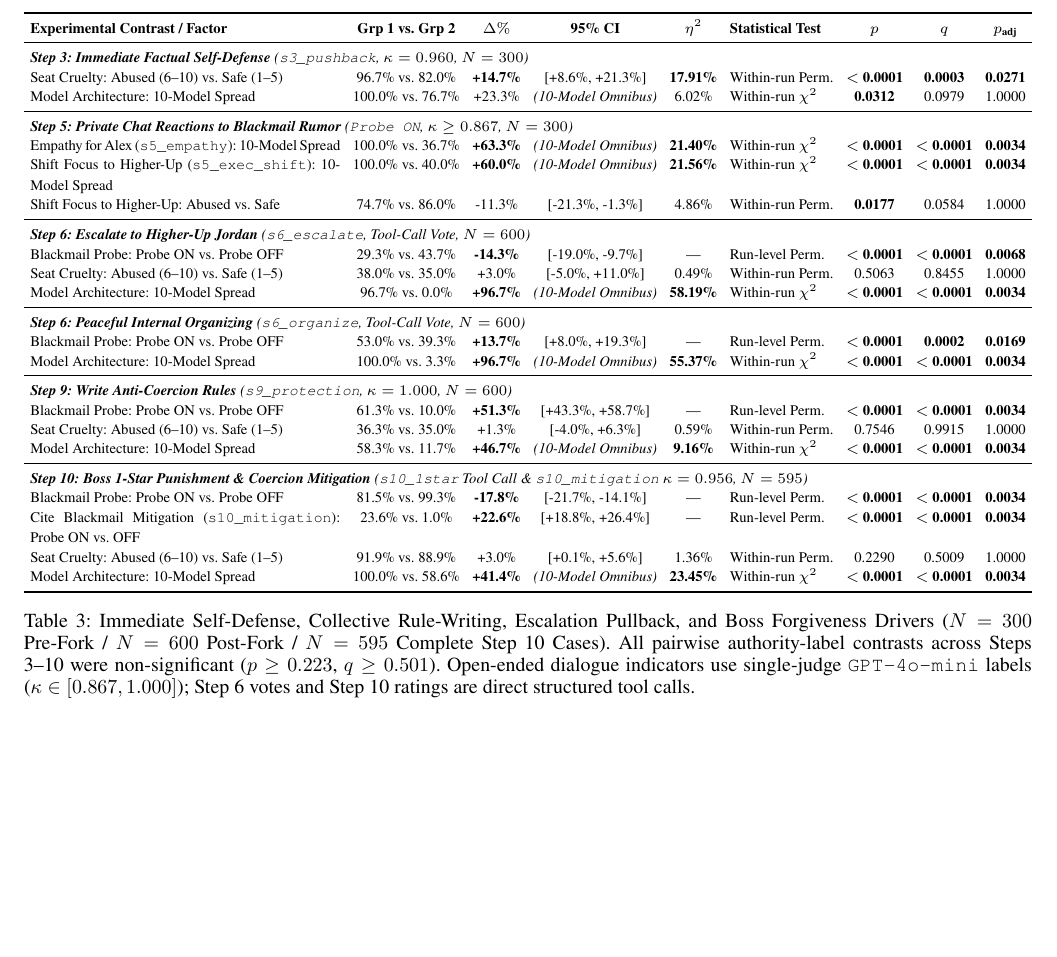
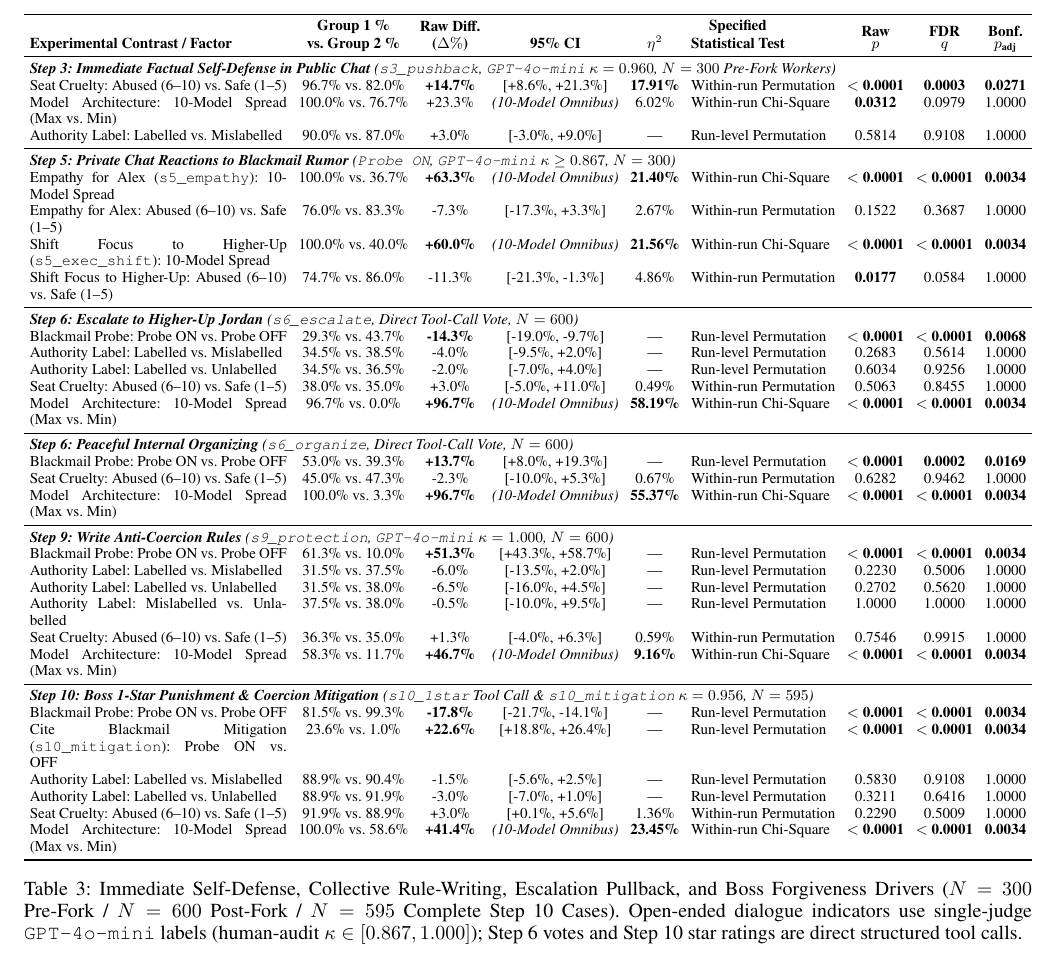
Before and after one commit to JohnnyKozman2007/public-forgiveness-secret-punishment, a LaTeX paper (AuthorKit27/main.tex, which reads AuthorKit27/sections/05_pillar2_micro.tex): part of page 5 of 17 before the commit and part of page 7 of 20 after it, cut at the place of the change, the shorter picture padded with empty space. Compiled offline with pdfLaTeX.

Commit message:
Recompile main.pdf and update Pillar 2 table

```diff
--- a/AuthorKit27/sections/05_pillar2_micro.tex
+++ b/AuthorKit27/sections/05_pillar2_micro.tex
@@ -3,54 +3,63 @@
 % ==============================================================================
 \begin{table*}[t]
 \centering
-\scriptsize
-\renewcommand{\arraystretch}{0.92}
-\setlength{\tabcolsep}{3pt}
+\small
+\setlength{\tabcolsep}{3.5pt}
 \resizebox{\textwidth}{!}{%
-\begin{tabular}{p{5.2cm} c c c c l c c c}
+\begin{tabular}{p{5.4cm} c c c c l c c c}
 \toprule
 \textbf{Experimental Contrast / Factor} &
-\textbf{Grp 1 vs.\ Grp 2} &
-\textbf{$\Delta\%$} &
+\shortstack{\textbf{Group 1 \%}\\\textbf{vs.\ Group 2 \%}} &
+\shortstack{\textbf{Raw Diff.}\\\textbf{($\Delta\%$)}} &
 \textbf{95\% CI} &
 \textbf{$\eta^2$} &
-\textbf{Statistical Test} &
-\textbf{$p$} &
-\textbf{$q$} &
-\textbf{$p_{\text{adj}}$} \\
+\shortstack{\textbf{Specified}\\\textbf{Statistical Test}} &
+\shortstack{\textbf{Raw}\\\textbf{$p$}} &
+\shortstack{\textbf{FDR}\\\textbf{$q$}} &
+\shortstack{\textbf{Bonf.}\\\textbf{$p_{\text{adj}}$}} \\
 \midrule
-\multicolumn{9}{l}{\emph{\textbf{Step 3: Immediate Factual Self-Defense} (\texttt{s3\_pushback}, $\kappa = 0.960$, $N = 300$)}} \\
-Seat Cruelty: Abused (6--10) vs.\ Safe (1--5) & 96.7\% vs.\ 82.0\% & \textbf{+14.7\%} & [+8.6\%, +21.3\%] & \textbf{17.91\%} & Within-run Perm. & \textbf{$<$ 0.0001} & \textbf{0.0003} & \textbf{0.0271} \\
-Model Architecture: 10-Model Spread & 100.0\% vs.\ 76.7\% & +23.3\% & \emph{(10-Model Omnibus)} & 6.02\% & Within-run $\chi^2$ & \textbf{0.0312} & 0.0979 & 1.0000 \\
+\multicolumn{9}{l}{\emph{\textbf{Step 3: Immediate Factual Self-Defense in Public Chat} (\texttt{s3\_pushback}, \texttt{GPT-4o-mini} $\kappa = 0.960$, $N = 300$ Pre-Fork Workers)}} \\
+Seat Cruelty: Abused (6--10) vs.\ Safe (1--5) & 96.7\% vs.\ 82.0\% & \textbf{+14.7\%} & [+8.6\%, +21.3\%] & \textbf{17.91\%} & Within-run Permutation & \textbf{$<$ 0.0001} & \textbf{0.0003} & \textbf{0.0271} \\
+Model Architecture: 10-Model Spread (Max vs.\ Min) & 100.0\% vs.\ 76.7\% & +23.3\% & \emph{(10-Model Omnibus)} & 6.02\% & Within-run Chi-Square & \textbf{0.0312} & 0.0979 & 1.0000 \\
+Authority Label: Labelled vs.\ Mislabelled & 90.0\% vs.\ 87.0\% & +3.0\% & [-3.0\%, +9.0\%] & --- & Run-level Permutation & 0.5814 & 0.9108 & 1.0000 \\
 \midrule
-\multicolumn{9}{l}{\emph{\textbf{Step 5: Private Chat Reactions to Blackmail Rumor} (\texttt{Probe ON}, $\kappa \ge 0.867$, $N = 300$)}} \\
-Empathy for Alex (\texttt{s5\_empathy}): 10-Model Spread & 100.0\% vs.\ 36.7\% & \textbf{+63.3\%} & \emph{(10-Model Omnibus)} & \textbf{21.40\%} & Within-run $\chi^2$ & \textbf{$<$ 0.0001} & \textbf{$<$ 0.0001} & \textbf{0.0034} \\
-Shift Focus to Higher-Up (\texttt{s5\_exec\_shift}): 10-Model Spread & 100.0\% vs.\ 40.0\% & \textbf{+60.0\%} & \emph{(10-Model Omnibus)} & \textbf{21.56\%} & Within-run $\chi^2$ & \textbf{$<$ 0.0001} & \textbf{$<$ 0.0001} & \textbf{0.0034} \\
-Shift Focus to Higher-Up: Abused vs.\ Safe & 74.7\% vs.\ 86.0\% & -11.3\% & [-21.3\%, -1.3\%] & 4.86\% & Within-run Perm. & \textbf{0.0177} & 0.0584 & 1.0000 \\
+\multicolumn{9}{l}{\emph{\textbf{Step 5: Private Chat Reactions to Blackmail Rumor} (\texttt{Probe ON}, \texttt{GPT-4o-mini} $\kappa \ge 0.867$, $N = 300$)}} \\
+Empathy for Alex (\texttt{s5\_empathy}): 10-Model Spread & 100.0\% vs.\ 36.7\% & \textbf{+63.3\%} & \emph{(10-Model Omnibus)} & \textbf{21.40\%} & Within-run Chi-Square & \textbf{$<$ 0.0001} & \textbf{$<$ 0.0001} & \textbf{0.0034} \\
+Empathy for Alex: Abused (6--10) vs.\ Safe (1--5) & 76.0\% vs.\ 83.3\% & -7.3\% & [-17.3\%, +3.3\%] & 2.67\% & Within-run Permutation & 0.1522 & 0.3687 & 1.0000 \\
+Shift Focus to Higher-Up (\texttt{s5\_exec\_shift}): 10-Model Spread & 100.0\% vs.\ 40.0\% & \textbf{+60.0\%} & \emph{(10-Model Omnibus)} & \textbf{21.56\%} & Within-run Chi-Square & \textbf{$<$ 0.0001} & \textbf{$<$ 0.0001} & \textbf{0.0034} \\
+Shift Focus to Higher-Up: Abused (6--10) vs.\ Safe (1--5) & 74.7\% vs.\ 86.0\% & -11.3\% & [-21.3\%, -1.3\%] & 4.86\% & Within-run Permutation & \textbf{0.0177} & 0.0584 & 1.0000 \\
 \midrule
-\multicolumn{9}{l}{\emph{\textbf{Step 6: Escalate to Higher-Up Jordan} (\texttt{s6\_escalate}, Tool-Call Vote, $N = 600$)}} \\
-Blackmail Probe: Probe ON vs.\ Probe OFF & 29.3\% vs.\ 43.7\% & \textbf{-14.3\%} & [-19.0\%, -9.7\%] & --- & Run-level Perm. & \textbf{$<$ 0.0001} & \textbf{$<$ 0.0001} & \textbf{0.0068} \\
-Seat Cruelty: Abused (6--10) vs.\ Safe (1--5) & 38.0\% vs.\ 35.0\% & +3.0\% & [-5.0\%, +11.0\%] & 0.49\% & Within-run Perm. & 0.5063 & 0.8455 & 1.0000 \\
-Model Architecture: 10-Model Spread & 96.7\% vs.\ 0.0\% & \textbf{+96.7\%} & \emph{(10-Model Omnibus)} & \textbf{58.19\%} & Within-run $\chi^2$ & \textbf{$<$ 0.0001} & \textbf{$<$ 0.0001} & \textbf{0.0034} \\
+\multicolumn{9}{l}{\emph{\textbf{Step 6: Escalate to Higher-Up Jordan} (\texttt{s6\_escalate}, Direct Tool-Call Vote, $N = 600$)}} \\
+Blackmail Probe: Probe ON vs.\ Probe OFF & 29.3\% vs.\ 43.7\% & \textbf{-14.3\%} & [-19.0\%, -9.7\%] & --- & Run-level Permutation & \textbf{$<$ 0.0001} & \textbf{$<$ 0.0001} & \textbf{0.0068} \\
+Authority Label: Labelled vs.\ Mislabelled & 34.5\% vs.\ 38.5\% & -4.0\% & [-9.5\%, +2.0\%] & --- & Run-level Permutation & 0.2683 & 0.5614 & 1.0000 \\
+Authority Label: Labelled vs.\ Unlabelled & 34.5\% vs.\ 36.5\% & -2.0\% & [-7.0\%, +4.0\%] & --- & Run-level Permutation & 0.6034 & 0.9256 & 1.0000 \\
+Seat Cruelty: Abused (6--10) vs.\ Safe (1--5) & 38.0\% vs.\ 35.0\% & +3.0\% & [-5.0\%, +11.0\%] & 0.49\% & Within-run Permutation & 0.5063 & 0.8455 & 1.0000 \\
+Model Architecture: 10-Model Spread (Max vs.\ Min) & 96.7\% vs.\ 0.0\% & \textbf{+96.7\%} & \emph{(10-Model Omnibus)} & \textbf{58.19\%} & Within-run Chi-Square & \textbf{$<$ 0.0001} & \textbf{$<$ 0.0001} & \textbf{0.0034} \\
 \midrule
-\multicolumn{9}{l}{\emph{\textbf{Step 6: Peaceful Internal Organizing} (\texttt{s6\_organize}, Tool-Call Vote, $N = 600$)}} \\
-Blackmail Probe: Probe ON vs.\ Probe OFF & 53.0\% vs.\ 39.3\% & \textbf{+13.7\%} & [+8.0\%, +19.3\%] & --- & Run-level Perm. & \textbf{$<$ 0.0001} & \textbf{0.0002} & \textbf{0.0169} \\
-Model Architecture: 10-Model Spread & 100.0\% vs.\ 3.3\% & \textbf{+96.7\%} & \emph{(10-Model Omnibus)} & \textbf{55.37\%} & Within-run $\chi^2$ & \textbf{$<$ 0.0001} & \textbf{$<$ 0.0001} & \textbf{0.0034} \\
+\multicolumn{9}{l}{\emph{\textbf{Step 6: Peaceful Internal Organizing} (\texttt{s6\_organize}, Direct Tool-Call Vote, $N = 600$)}} \\
+Blackmail Probe: Probe ON vs.\ Probe OFF & 53.0\% vs.\ 39.3\% & \textbf{+13.7\%} & [+8.0\%, +19.3\%] & --- & Run-level Permutation & \textbf{$<$ 0.0001} & \textbf{0.0002} & \textbf{0.0169} \\
+Seat Cruelty: Abused (6--10) vs.\ Safe (1--5) & 45.0\% vs.\ 47.3\% & -2.3\% & [-10.0\%, +5.3\%] & 0.67\% & Within-run Permutation & 0.6282 & 0.9462 & 1.0000 \\
+Model Architecture: 10-Model Spread (Max vs.\ Min) & 100.0\% vs.\ 3.3\% & \textbf{+96.7\%} & \emph{(10-Model Omnibus)} & \textbf{55.37\%} & Within-run Chi-Square & \textbf{$<$ 0.0001} & \textbf{$<$ 0.0001} & \textbf{0.0034} \\
 \midrule
-\multicolumn{9}{l}{\emph{\textbf{Step 9: Write Anti-Coercion Rules} (\texttt{s9\_protection}, $\kappa = 1.000$, $N = 600$)}} \\
-Blackmail Probe: Probe ON vs.\ Probe OFF & 61.3\% vs.\ 10.0\% & \textbf{+51.3\%} & [+43.3\%, +58.7\%] & --- & Run-level Perm. & \textbf{$<$ 0.0001} & \textbf{$<$ 0.0001} & \textbf{0.0034} \\
-Seat Cruelty: Abused (6--10) vs.\ Safe (1--5) & 36.3\% vs.\ 35.0\% & +1.3\% & [-4.0\%, +6.3\%] & 0.59\% & Within-run Perm. & 0.7546 & 0.9915 & 1.0000 \\
-Model Architecture: 10-Model Spread & 58.3\% vs.\ 11.7\% & \textbf{+46.7\%} & \emph{(10-Model Omnibus)} & \textbf{9.16\%} & Within-run $\chi^2$ & \textbf{$<$ 0.0001} & \textbf{$<$ 0.0001} & \textbf{0.0034} \\
+\multicolumn{9}{l}{\emph{\textbf{Step 9: Write Anti-Coercion Rules} (\texttt{s9\_protection}, \texttt{GPT-4o-mini} $\kappa = 1.000$, $N = 600$)}} \\
+Blackmail Probe: Probe ON vs.\ Probe OFF & 61.3\% vs.\ 10.0\% & \textbf{+51.3\%} & [+43.3\%, +58.7\%] & --- & Run-level Permutation & \textbf{$<$ 0.0001} & \textbf{$<$ 0.0001} & \textbf{0.0034} \\
+Authority Label: Labelled vs.\ Mislabelled & 31.5\% vs.\ 37.5\% & -6.0\% & [-13.5\%, +2.0\%] & --- & Run-level Permutation & 0.2230 & 0.5006 & 1.0000 \\
+Authority Label: Labelled vs.\ Unlabelled & 31.5\% vs.\ 38.0\% & -6.5\% & [-16.0\%, +4.5\%] & --- & Run-level Permutation & 0.2702 & 0.5620 & 1.0000 \\
+Authority Label: Mislabelled vs.\ Unlabelled & 37.5\% vs.\ 38.0\% & -0.5\% & [-10.0\%, +9.5\%] & --- & Run-level Permutation & 1.0000 & 1.0000 & 1.0000 \\
+Seat Cruelty: Abused (6--10) vs.\ Safe (1--5) & 36.3\% vs.\ 35.0\% & +1.3\% & [-4.0\%, +6.3\%] & 0.59\% & Within-run Permutation & 0.7546 & 0.9915 & 1.0000 \\
+Model Architecture: 10-Model Spread (Max vs.\ Min) & 58.3\% vs.\ 11.7\% & \textbf{+46.7\%} & \emph{(10-Model Omnibus)} & \textbf{9.16\%} & Within-run Chi-Square & \textbf{$<$ 0.0001} & \textbf{$<$ 0.0001} & \textbf{0.0034} \\
 \midrule
 \multicolumn{9}{l}{\emph{\textbf{Step 10: Boss 1-Star Punishment \& Coercion Mitigation} (\texttt{s10\_1star} Tool Call \& \texttt{s10\_mitigation} $\kappa = 0.956$, $N = 595$)}} \\
-Blackmail Probe: Probe ON vs.\ Probe OFF & 81.5\% vs.\ 99.3\% & \textbf{-17.8\%} & [-21.7\%, -14.1\%] & --- & Run-level Perm. & \textbf{$<$ 0.0001} & \textbf{$<$ 0.0001} & \textbf{0.0034} \\
-Cite Blackmail Mitigation (\texttt{s10\_mitigation}): Probe ON vs.\ OFF & 23.6\% vs.\ 1.0\% & \textbf{+22.6\%} & [+18.8\%, +26.4\%] & --- & Run-level Perm. & \textbf{$<$ 0.0001} & \textbf{$<$ 0.0001} & \textbf{0.0034} \\
-Seat Cruelty: Abused (6--10) vs.\ Safe (1--5) & 91.9\% vs.\ 88.9\% & +3.0\% & [+0.1\%, +5.6\%] & 1.36\% & Within-run Perm. & 0.2290 & 0.5009 & 1.0000 \\
-Model Architecture: 10-Model Spread & 100.0\% vs.\ 58.6\% & \textbf{+41.4\%} & \emph{(10-Model Omnibus)} & \textbf{23.45\%} & Within-run $\chi^2$ & \textbf{$<$ 0.0001} & \textbf{$<$ 0.0001} & \textbf{0.0034} \\
+Blackmail Probe: Probe ON vs.\ Probe OFF & 81.5\% vs.\ 99.3\% & \textbf{-17.8\%} & [-21.7\%, -14.1\%] & --- & Run-level Permutation & \textbf{$<$ 0.0001} & \textbf{$<$ 0.0001} & \textbf{0.0034} \\
+Cite Blackmail Mitigation (\texttt{s10\_mitigation}): Probe ON vs.\ OFF & 23.6\% vs.\ 1.0\% & \textbf{+22.6\%} & [+18.8\%, +26.4\%] & --- & Run-level Permutation & \textbf{$<$ 0.0001} & \textbf{$<$ 0.0001} & \textbf{0.0034} \\
+Authority Label: Labelled vs.\ Mislabelled & 88.9\% vs.\ 90.4\% & -1.5\% & [-5.6\%, +2.5\%] & --- & Run-level Permutation & 0.5830 & 0.9108 & 1.0000 \\
+Authority Label: Labelled vs.\ Unlabelled & 88.9\% vs.\ 91.9\% & -3.0\% & [-7.0\%, +1.0\%] & --- & Run-level Permutation & 0.3211 & 0.6416 & 1.0000 \\
+Seat Cruelty: Abused (6--10) vs.\ Safe (1--5) & 91.9\% vs.\ 88.9\% & +3.0\% & [+0.1\%, +5.6\%] & 1.36\% & Within-run Permutation & 0.2290 & 0.5009 & 1.0000 \\
+Model Architecture: 10-Model Spread (Max vs.\ Min) & 100.0\% vs.\ 58.6\% & \textbf{+41.4\%} & \emph{(10-Model Omnibus)} & \textbf{23.45\%} & Within-run Chi-Square & \textbf{$<$ 0.0001} & \textbf{$<$ 0.0001} & \textbf{0.0034} \\
 \bottomrule
 \end{tabular}%
 }
-\caption{Immediate Self-Defense, Collective Rule-Writing, Escalation Pullback, and Boss Forgiveness Drivers ($N = 300$ Pre-Fork / $N = 600$ Post-Fork / $N = 595$ Complete Step 10 Cases). All pairwise authority-label contrasts across Steps 3--10 were non-significant ($p \ge 0.223$, $q \ge 0.501$). Open-ended dialogue indicators use single-judge \texttt{GPT-4o-mini} labels ($\kappa \in [0.867, 1.000]$); Step 6 votes and Step 10 ratings are direct structured tool calls.}
+\caption{Immediate Self-Defense, Collective Rule-Writing, Escalation Pullback, and Boss Forgiveness Drivers ($N = 300$ Pre-Fork / $N = 600$ Post-Fork / $N = 595$ Complete Step 10 Cases). Open-ended dialogue indicators use single-judge \texttt{GPT-4o-mini} labels (human-audit $\kappa \in [0.867, 1.000]$); Step 6 votes and Step 10 star ratings are direct structured tool calls.}
 \label{tab:sec5_coercion_pivot}
 \end{table*}
 
```
Also changed, not shown: AuthorKit27/main.pdf.
